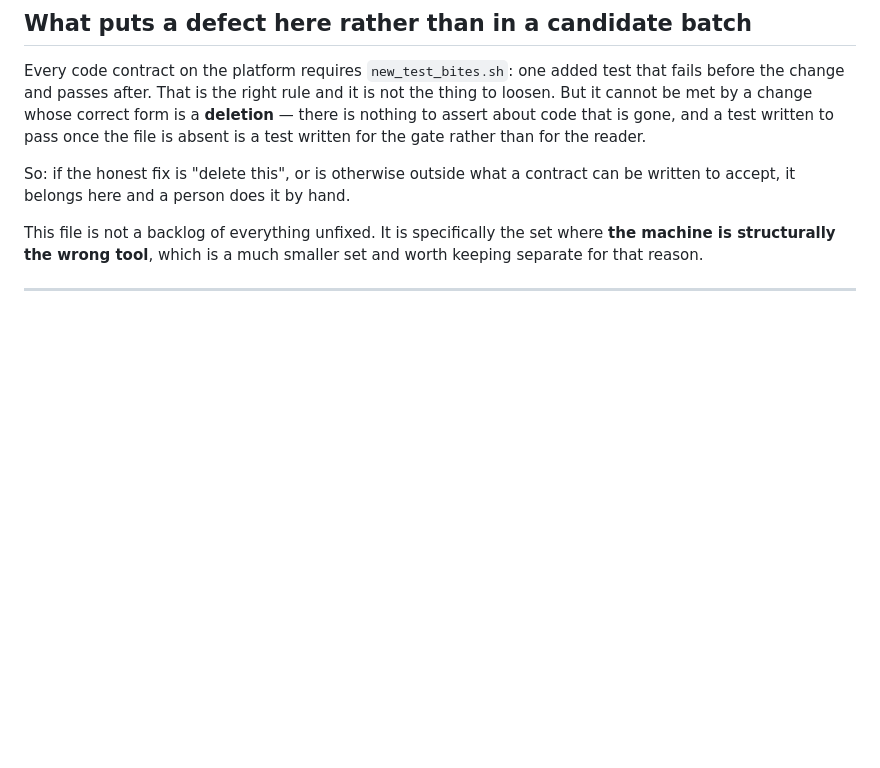
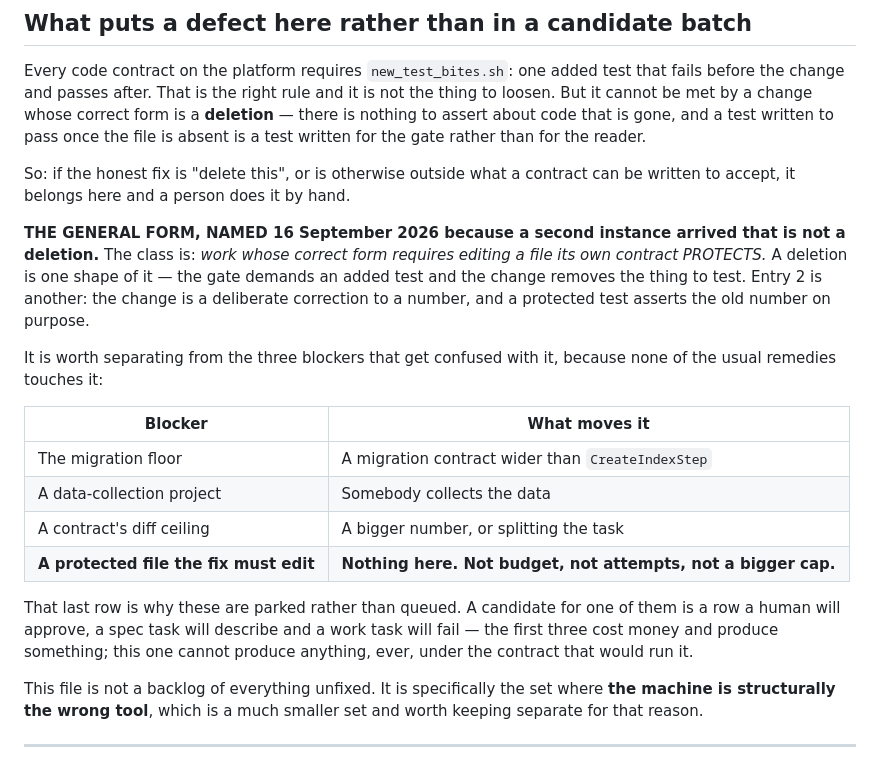
Before and after one commit to deadlydigital/fleet, a Markdown page: specs/parked-platform-defects.md, the part around one of its changes. GitHub-like rendering; blank space fills up the shorter version.

```diff
--- a/specs/parked-platform-defects.md
+++ b/specs/parked-platform-defects.md
@@ -17,6 +17,28 @@ gate rather than for the reader.
 
 So: if the honest fix is "delete this", or is otherwise outside what a contract
 can be written to accept, it belongs here and a person does it by hand.
+
+**THE GENERAL FORM, NAMED 16 September 2026 because a second instance arrived
+that is not a deletion.** The class is: *work whose correct form requires
+editing a file its own contract PROTECTS.* A deletion is one shape of it — the
+gate demands an added test and the change removes the thing to test. Entry 2 is
+another: the change is a deliberate correction to a number, and a protected
+test asserts the old number on purpose.
+
+It is worth separating from the three blockers that get confused with it,
+because none of the usual remedies touches it:
+
+| Blocker | What moves it |
+|---|---|
+| The migration floor | A migration contract wider than `CreateIndexStep` |
+| A data-collection project | Somebody collects the data |
+| A contract's diff ceiling | A bigger number, or splitting the task |
+| **A protected file the fix must edit** | **Nothing here. Not budget, not attempts, not a bigger cap.** |
+
+That last row is why these are parked rather than queued. A candidate for one
+of them is a row a human will approve, a spec task will describe and a work
+task will fail — the first three cost money and produce something; this one
+cannot produce anything, ever, under the contract that would run it.
 
 This file is not a backlog of everything unfixed. It is specifically the set
 where **the machine is structurally the wrong tool**, which is a much smaller
```
Also changed, not shown: other parts of specs/parked-platform-defects.md (+65 -0 lines).
